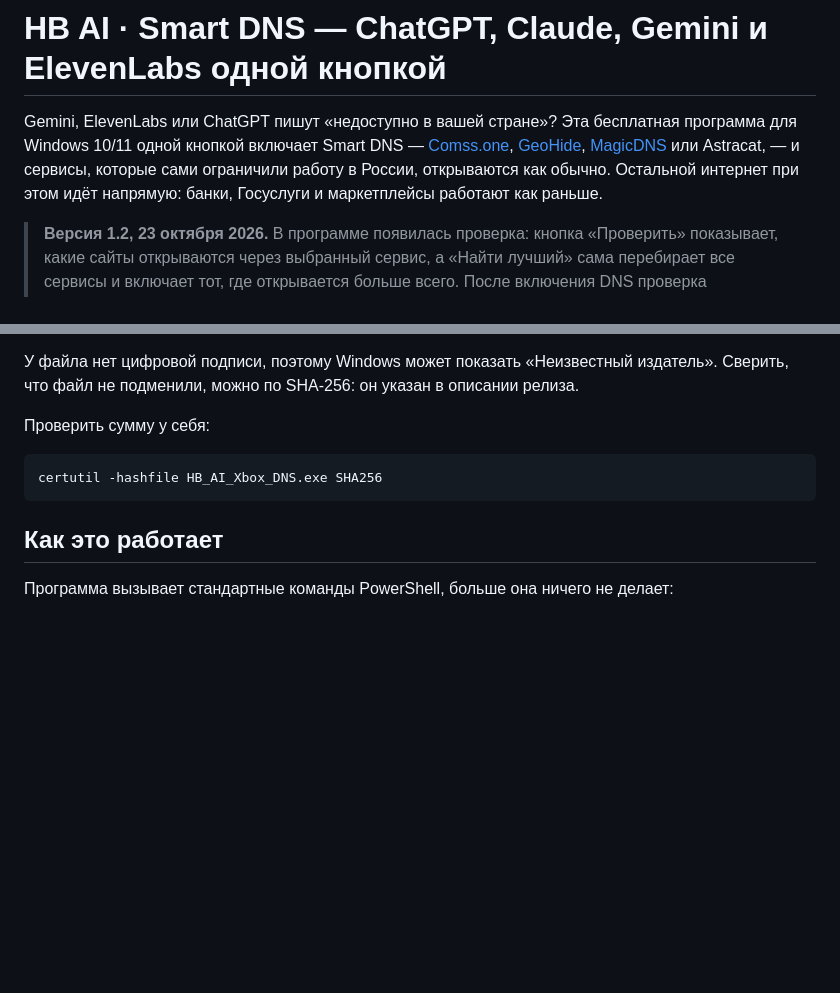
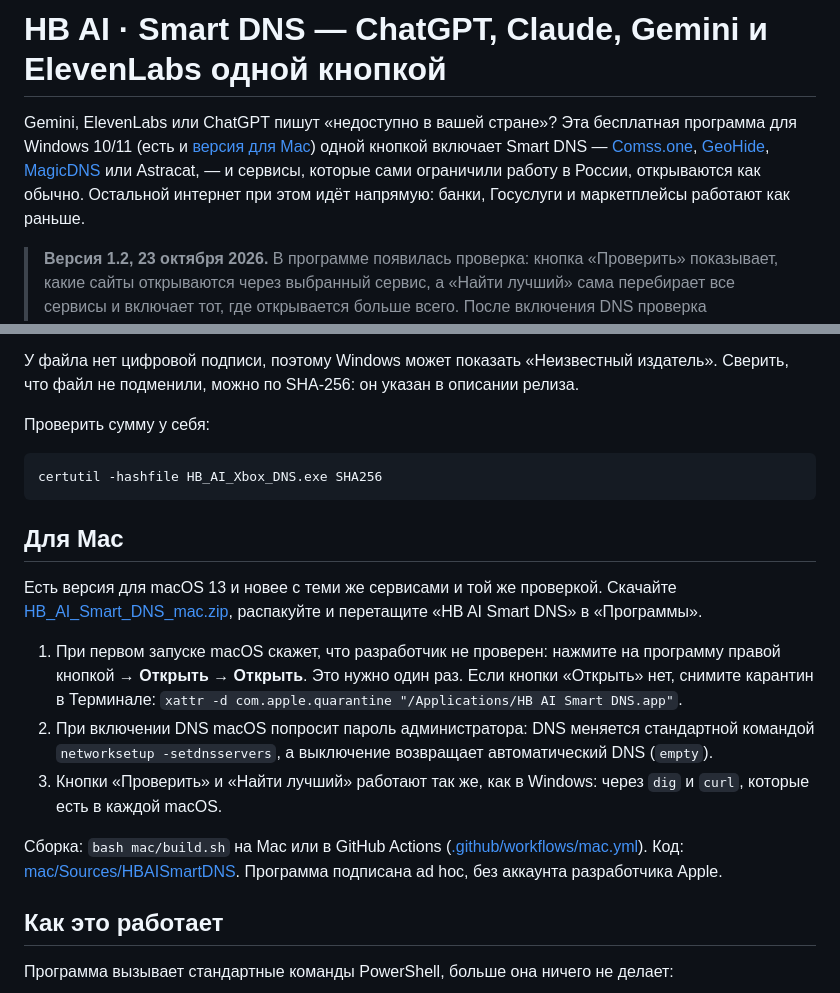
Before and after one commit to animesao/hb-ai-xbox-dns, a Markdown page: README.md, 2 parts joined by grey strips. Rendered like a GitHub page; blank space fills up the shorter version.

Commit message:
README: раздел «Для Mac»
Co-Authored-By: Claude Fable 5.1 <noreply@anthropic.com>

````diff
--- a/README.md
+++ b/README.md
@@ -1,6 +1,6 @@
 # HB AI · Smart DNS — ChatGPT, Claude, Gemini и ElevenLabs одной кнопкой
 
-Gemini, ElevenLabs или ChatGPT пишут «недоступно в вашей стране»? Эта бесплатная программа для Windows 10/11 одной кнопкой включает Smart DNS — [Comss.one](https://www.comss.ru/), [GeoHide](https://geohide.ru/), [MagicDNS](https://magicdns.ru/) или Astracat, — и сервисы, которые сами ограничили работу в России, открываются как обычно. Остальной интернет при этом идёт напрямую: банки, Госуслуги и маркетплейсы работают как раньше.
+Gemini, ElevenLabs или ChatGPT пишут «недоступно в вашей стране»? Эта бесплатная программа для Windows 10/11 (есть и [версия для Mac](#для-mac)) одной кнопкой включает Smart DNS — [Comss.one](https://www.comss.ru/), [GeoHide](https://geohide.ru/), [MagicDNS](https://magicdns.ru/) или Astracat, — и сервисы, которые сами ограничили работу в России, открываются как обычно. Остальной интернет при этом идёт напрямую: банки, Госуслуги и маркетплейсы работают как раньше.
 
 > **Версия 1.2, 23 октября 2026.** В программе появилась проверка: кнопка «Проверить» показывает, какие сайты открываются через выбранный сервис, а «Найти лучший» сама перебирает все сервисы и включает тот, где открывается больше всего. После включения DNS проверка запускается сама. Список сервисов обновлён по проверке из России 23.10.2026: добавлены MagicDNS и Astracat, российский узел GeoHide убран (его прокси из России не открываются), Comss.one остался, но Gemini через него упирается в капчу Google. Xbox DNS по-прежнему только для Xbox Live. Такие сервисы бесплатные, и доступ через них то пропадает, то возвращается: если сайт не открывается, нажмите «Найти лучший».
 
@@ -49,6 +49,16 @@ Gemini, ElevenLabs или ChatGPT пишут «недоступно в ваше
 ```
 certutil -hashfile HB_AI_Xbox_DNS.exe SHA256
 ```
+
+## Для Mac
+
+Есть версия для macOS 13 и новее с теми же сервисами и той же проверкой. Скачайте [HB_AI_Smart_DNS_mac.zip](https://github.com/neiroseti-ai/hb-ai-xbox-dns/releases/latest/download/HB_AI_Smart_DNS_mac.zip), распакуйте и перетащите «HB AI Smart DNS» в «Программы».
+
+1. При первом запуске macOS скажет, что разработчик не проверен: нажмите на программу правой кнопкой → **Открыть** → **Открыть**. Это нужно один раз. Если кнопки «Открыть» нет, снимите карантин в Терминале: `xattr -d com.apple.quarantine "/Applications/HB AI Smart DNS.app"`.
+2. При включении DNS macOS попросит пароль администратора: DNS меняется стандартной командой `networksetup -setdnsservers`, а выключение возвращает автоматический DNS (`empty`).
+3. Кнопки «Проверить» и «Найти лучший» работают так же, как в Windows: через `dig` и `curl`, которые есть в каждой macOS.
+
+Сборка: `bash mac/build.sh` на Mac или в GitHub Actions ([.github/workflows/mac.yml](.github/workflows/mac.yml)). Код: [mac/Sources/HBAISmartDNS](mac/Sources/HBAISmartDNS). Программа подписана ad hoc, без аккаунта разработчика Apple.
 
 ## Как это работает
 
````
